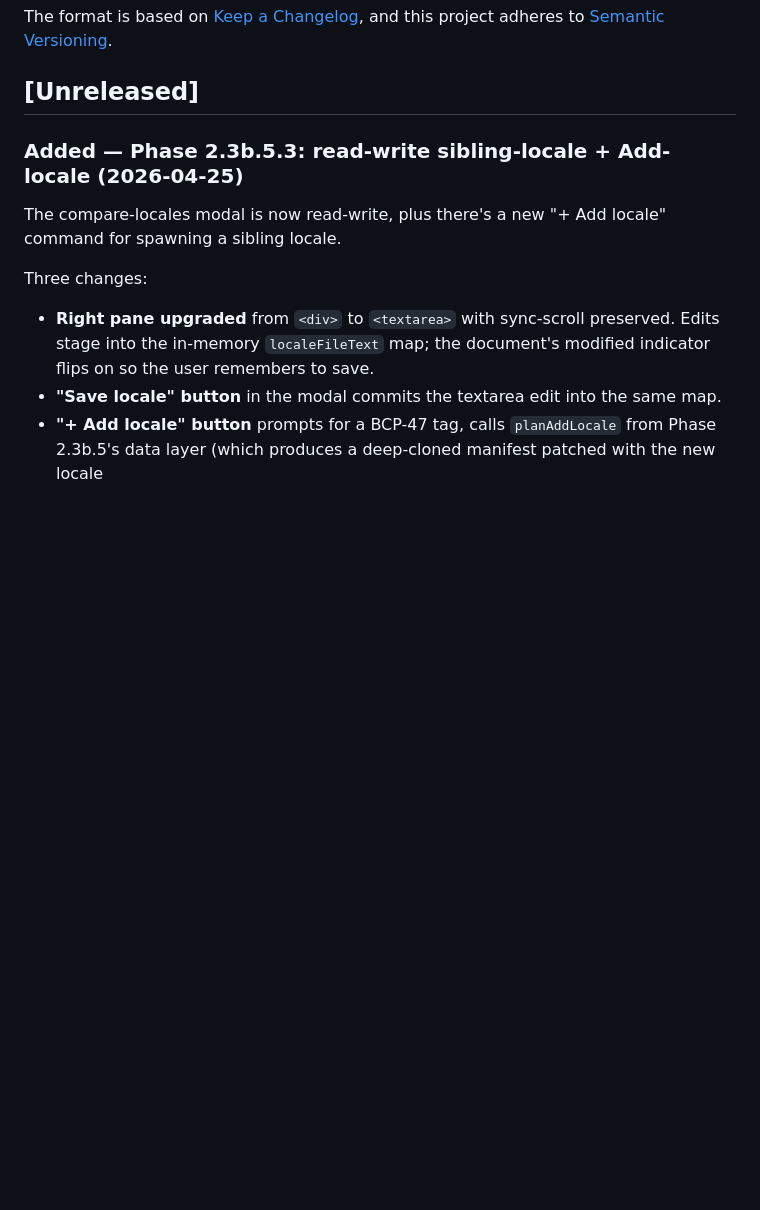
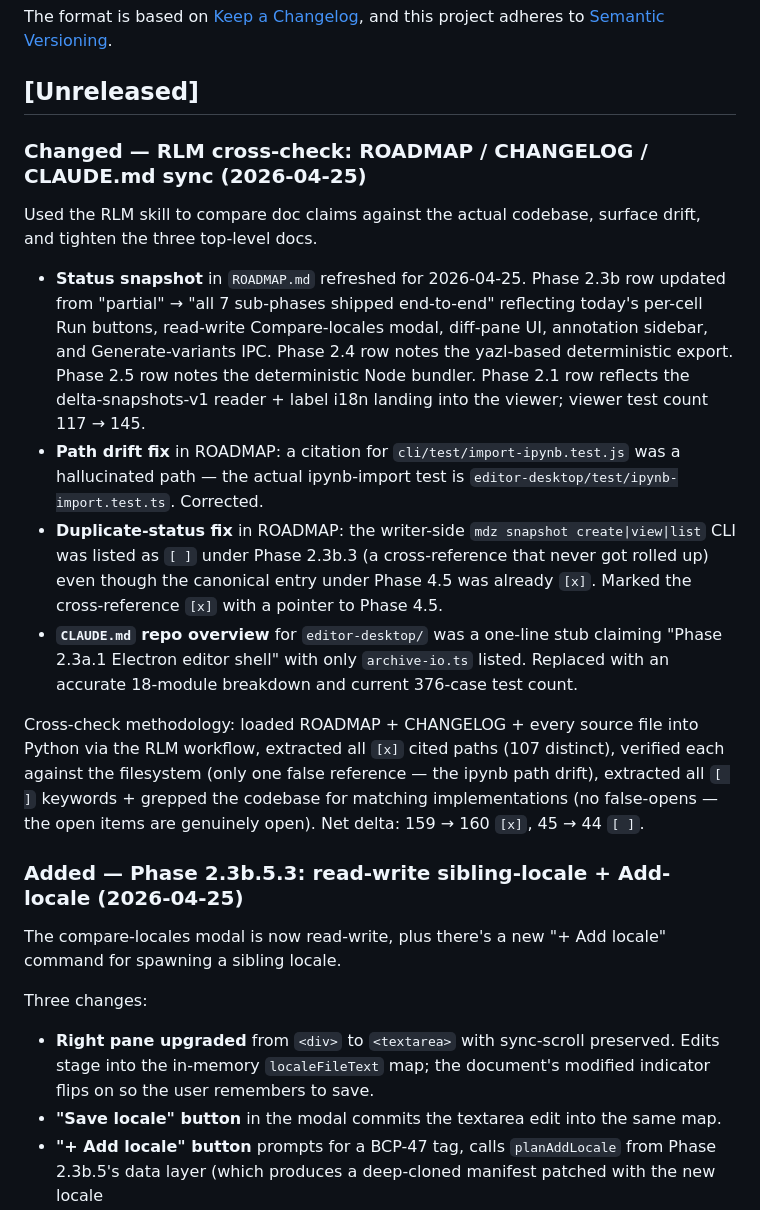
Before and after one commit to danielsimonjr/mdx, a Markdown page: CHANGELOG.md, the part around the change. GitHub-like rendering; blank space fills up the shorter version.

```diff
--- a/CHANGELOG.md
+++ b/CHANGELOG.md
@@ -7,6 +7,43 @@ The format is based on [Keep a Changelog](https://keepachangelog.com/en/1.1.0/),
 and this project adheres to [Semantic Versioning](https://semver.org/spec/v2.0.0.html).
 
 ## [Unreleased]
+
+### Changed — RLM cross-check: ROADMAP / CHANGELOG / CLAUDE.md sync (2026-04-25)
+
+Used the RLM skill to compare doc claims against the actual
+codebase, surface drift, and tighten the three top-level docs.
+
+- **Status snapshot** in `ROADMAP.md` refreshed for 2026-04-25.
+  Phase 2.3b row updated from "partial" → "all 7 sub-phases
+  shipped end-to-end" reflecting today's per-cell Run buttons,
+  read-write Compare-locales modal, diff-pane UI, annotation
+  sidebar, and Generate-variants IPC. Phase 2.4 row notes the
+  yazl-based deterministic export. Phase 2.5 row notes the
+  deterministic Node bundler. Phase 2.1 row reflects the
+  delta-snapshots-v1 reader + label i18n landing into the
+  viewer; viewer test count 117 → 145.
+- **Path drift fix** in ROADMAP: a citation for
+  `cli/test/import-ipynb.test.js` was a hallucinated path —
+  the actual ipynb-import test is
+  `editor-desktop/test/ipynb-import.test.ts`. Corrected.
+- **Duplicate-status fix** in ROADMAP: the writer-side `mdz
+  snapshot create|view|list` CLI was listed as `[ ]` under
+  Phase 2.3b.3 (a cross-reference that never got rolled up)
+  even though the canonical entry under Phase 4.5 was already
+  `[x]`. Marked the cross-reference `[x]` with a pointer to
+  Phase 4.5.
+- **`CLAUDE.md` repo overview** for `editor-desktop/` was a
+  one-line stub claiming "Phase 2.3a.1 Electron editor shell"
+  with only `archive-io.ts` listed. Replaced with an accurate
+  18-module breakdown and current 376-case test count.
+
+Cross-check methodology: loaded ROADMAP + CHANGELOG + every
+source file into Python via the RLM workflow, extracted all
+`[x]` cited paths (107 distinct), verified each against the
+filesystem (only one false reference — the ipynb path drift),
+extracted all `[ ]` keywords + grepped the codebase for
+matching implementations (no false-opens — the open items are
+genuinely open). Net delta: 159 → 160 `[x]`, 45 → 44 `[ ]`.
 
 ### Added — Phase 2.3b.5.3: read-write sibling-locale + Add-locale (2026-04-25)
 
```
Also changed, not shown: CLAUDE.md (+23 -6 lines), ROADMAP.md (+15 -12 lines).
